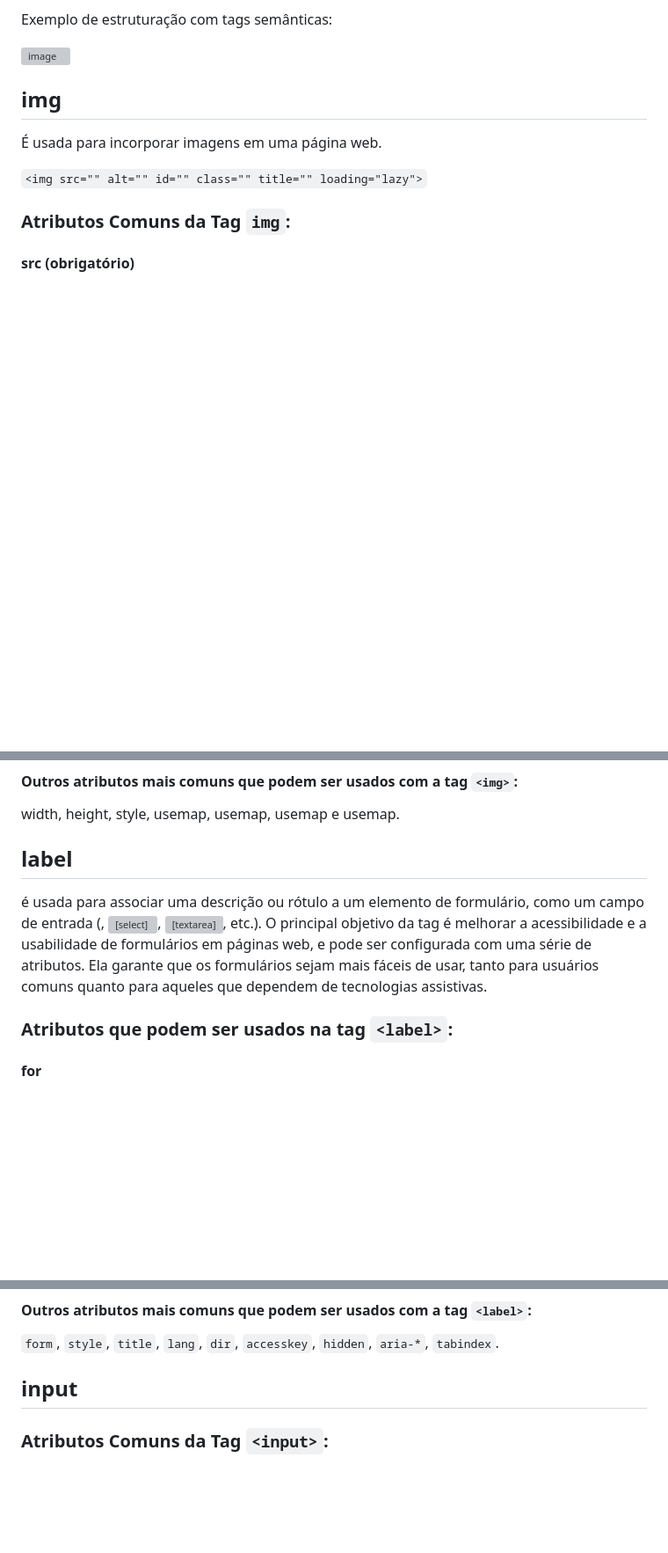
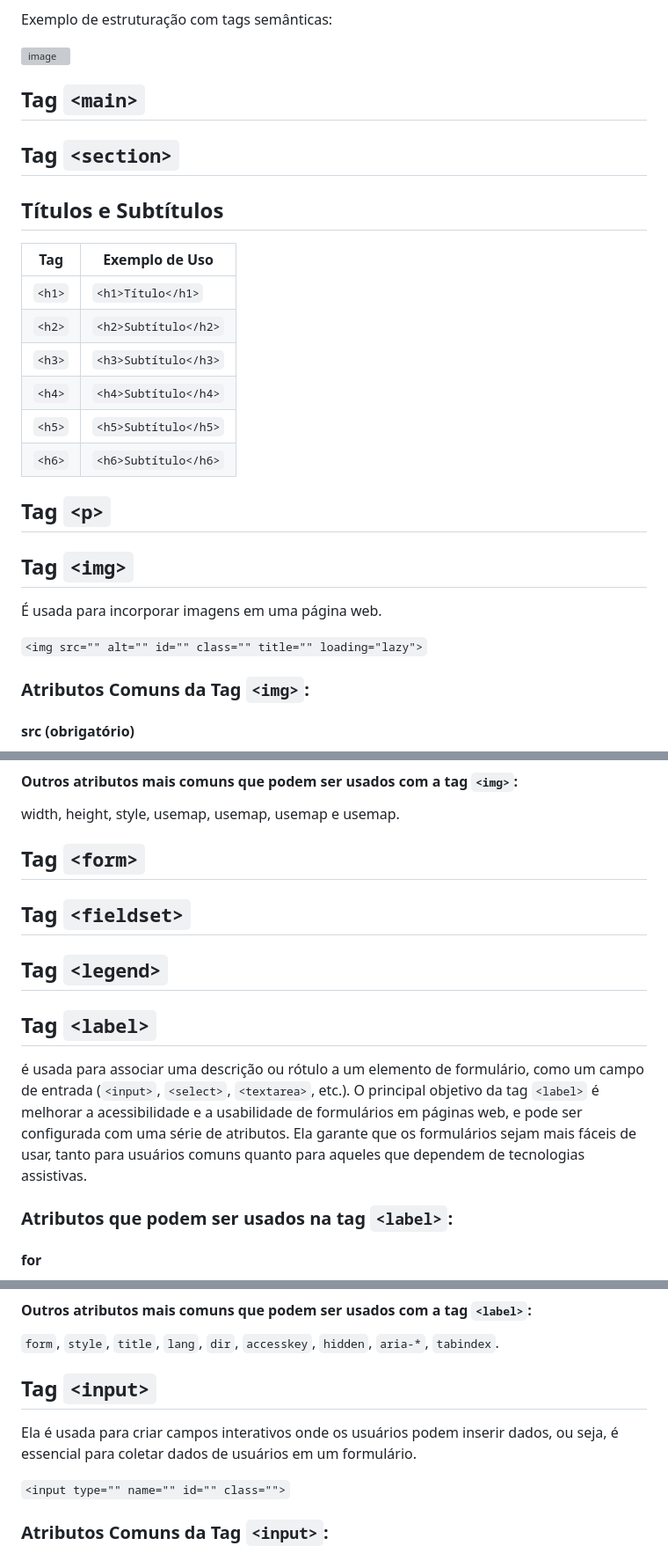
Before and after one commit to JandersonMota/ifba-oficina-html_css, a Markdown page: Tag HTML/README.md, 3 parts joined by grey strips. Shown: that part at 88% size. GitHub-like rendering; blank space fills up the shorter version; grey boxes are pictures that could not be loaded.

```diff
--- a/Tag HTML/README.md
+++ b/Tag HTML/README.md
@@ -120,12 +120,40 @@ Exemplo de estruturação com tags semânticas:
 
 ![image](https://github.com/user-attachments/assets/e1ff6368-e8ac-46cd-99a4-346846af284f)
 
-## img
+
+
+## Tag `<main>`
+
+
+
+## Tag `<section>`
+
+
+
+## Títulos e Subtítulos
+
+| Tag         | Exemplo de Uso                     |
+|-------------|-------------------------------------|
+| `<h1>`      | `<h1>Título</h1>`                  |
+| `<h2>`      | `<h2>Subtítulo</h2>`               |
+| `<h3>`      | `<h3>Subtítulo</h3>`               |
+| `<h4>`      | `<h4>Subtítulo</h4>`               |
+| `<h5>`      | `<h5>Subtítulo</h5>`               |
+| `<h6>`      | `<h6>Subtítulo</h6>`               |
+
+
+
+
+## Tag `<p>`
+
+
+
+## Tag `<img>`
 É usada para incorporar imagens em uma página web.
 
 `<img src="" alt="" id="" class="" title="" loading="lazy">`
 
-### Atributos Comuns da Tag `img`:
+### Atributos Comuns da Tag `<img>`:
 #### src (obrigatório)
 - Define o caminho da imagem que deve ser exibida.
 - Exemplo: `<img src="imagem.jpg">`
@@ -164,8 +192,22 @@ Utiliza o carregamento preguiçoso para otimizar a experiência do usuário em p
 #### Outros atributos mais comuns que podem ser usados com a tag `<img>`:
 width, height, style, usemap, usemap, usemap e usemap.
 
-## label
-é usada para associar uma descrição ou rótulo a um elemento de formulário, como um campo de entrada (<input>, <select>, <textarea>, etc.). O principal objetivo da tag <label> é melhorar a acessibilidade e a usabilidade de formulários em páginas web, e pode ser configurada com uma série de atributos. Ela garante que os formulários sejam mais fáceis de usar, tanto para usuários comuns quanto para aqueles que dependem de tecnologias assistivas.
+
+
+## Tag `<form>`
+
+
+
+## Tag `<fieldset>`
+
+
+
+## Tag `<legend>`
+
+
+
+## Tag `<label>`
+é usada para associar uma descrição ou rótulo a um elemento de formulário, como um campo de entrada (`<input>`, `<select>`, `<textarea>`, etc.). O principal objetivo da tag `<label>` é melhorar a acessibilidade e a usabilidade de formulários em páginas web, e pode ser configurada com uma série de atributos. Ela garante que os formulários sejam mais fáceis de usar, tanto para usuários comuns quanto para aqueles que dependem de tecnologias assistivas.
 
 ### Atributos que podem ser usados na tag `<label>`:
 
@@ -184,7 +226,12 @@ width, height, style, usemap, usemap, usemap e usemap.
 #### Outros atributos mais comuns que podem ser usados com a tag `<label>`:
 `form`, `style`, `title`, `lang`, `dir`, `accesskey`, `hidden`, `aria-*`, `tabindex`.
 
-## input
+
+
+## Tag `<input>`
+Ela é usada para criar campos interativos onde os usuários podem inserir dados, ou seja, é essencial para coletar dados de usuários em um formulário.
+
+`<input type="" name="" id="" class="">`
 
 ### Atributos Comuns da Tag `<input>`:
 - Define o tipo de campo de entrada. Pode ser um dos vários valores, como `text`, `password`, `email`, `number`, `checkbox`, `radio`, `file`, `submit`, entre outros.
```
Also changed, not shown: other parts of Tag HTML/README.md (+11 -7 lines).
